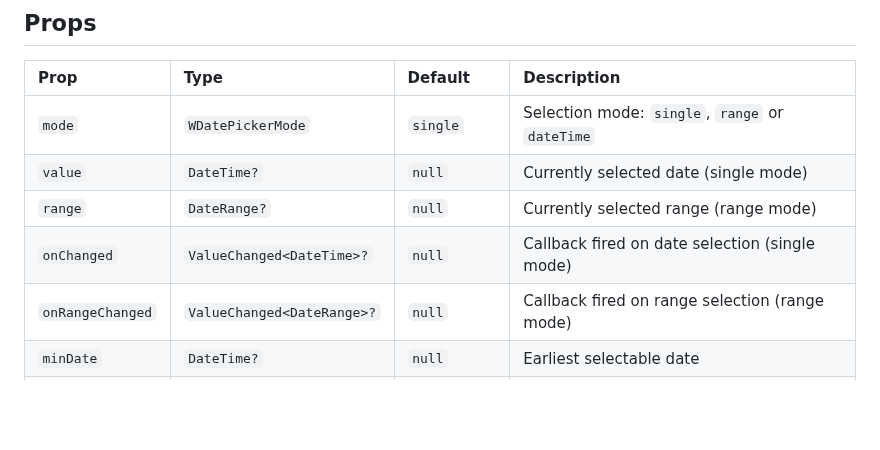
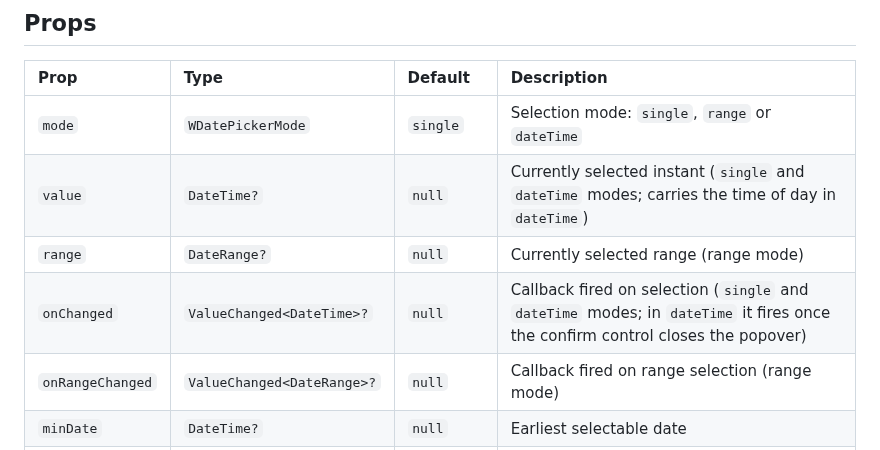
Before and after one commit to fluttersdk/wind, a Markdown page: doc/widgets/w-date-picker.md, the part around the change. GitHub-like rendering; blank space fills up the shorter version.

```diff
--- a/doc/widgets/w-date-picker.md
+++ b/doc/widgets/w-date-picker.md
@@ -81,9 +81,9 @@ const WDatePicker({
 | Prop | Type | Default | Description |
 |:-----|:-----|:--------|:------------|
 | `mode` | `WDatePickerMode` | `single` | Selection mode: `single`, `range` or `dateTime` |
-| `value` | `DateTime?` | `null` | Currently selected date (single mode) |
+| `value` | `DateTime?` | `null` | Currently selected instant (`single` and `dateTime` modes; carries the time of day in `dateTime`) |
 | `range` | `DateRange?` | `null` | Currently selected range (range mode) |
-| `onChanged` | `ValueChanged<DateTime>?` | `null` | Callback fired on date selection (single mode) |
+| `onChanged` | `ValueChanged<DateTime>?` | `null` | Callback fired on selection (`single` and `dateTime` modes; in `dateTime` it fires once the confirm control closes the popover) |
 | `onRangeChanged` | `ValueChanged<DateRange>?` | `null` | Callback fired on range selection (range mode) |
 | `minDate` | `DateTime?` | `null` | Earliest selectable date |
 | `maxDate` | `DateTime?` | `null` | Latest selectable date |
```
Also changed, not shown: doc/widgets/w-form-date-picker.md (+5 -2 lines).
